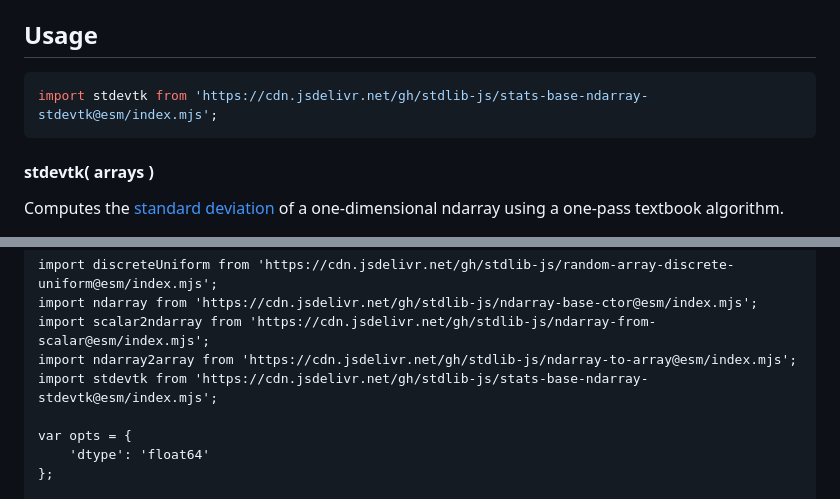
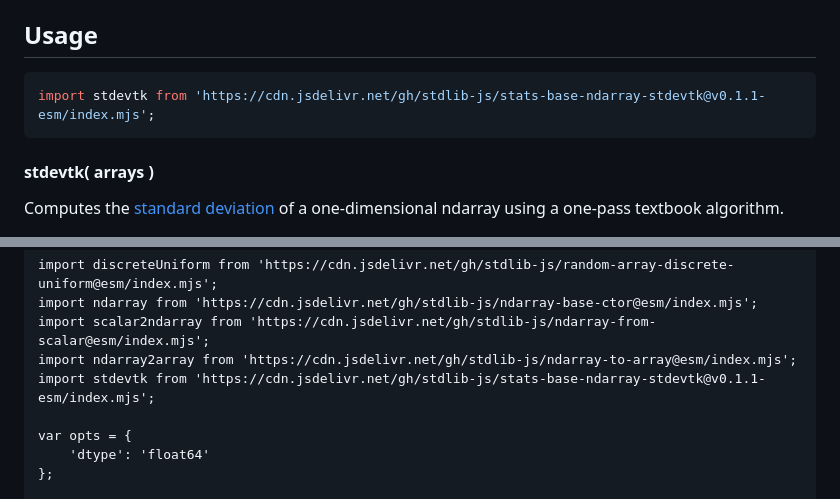
Before and after one commit to stdlib-js/stats-base-ndarray-stdevtk, a Markdown page: README.md, 2 parts joined by grey strips. Rendered like a GitHub page.

Commit message:
Update README.md for ESM bundle v0.1.1

````diff
--- a/README.md
+++ b/README.md
@@ -110,7 +110,7 @@ The use of the term `n-1` is commonly referred to as Bessel's correction. Note,
 ## Usage
 
 ```javascript
-import stdevtk from 'https://cdn.jsdelivr.net/gh/stdlib-js/stats-base-ndarray-stdevtk@esm/index.mjs';
+import stdevtk from 'https://cdn.jsdelivr.net/gh/stdlib-js/stats-base-ndarray-stdevtk@v0.1.1-esm/index.mjs';
 ```
 
 #### stdevtk( arrays )
@@ -168,7 +168,7 @@ import discreteUniform from 'https://cdn.jsdelivr.net/gh/stdlib-js/random-array-
 import ndarray from 'https://cdn.jsdelivr.net/gh/stdlib-js/ndarray-base-ctor@esm/index.mjs';
 import scalar2ndarray from 'https://cdn.jsdelivr.net/gh/stdlib-js/ndarray-from-scalar@esm/index.mjs';
 import ndarray2array from 'https://cdn.jsdelivr.net/gh/stdlib-js/ndarray-to-array@esm/index.mjs';
-import stdevtk from 'https://cdn.jsdelivr.net/gh/stdlib-js/stats-base-ndarray-stdevtk@esm/index.mjs';
+import stdevtk from 'https://cdn.jsdelivr.net/gh/stdlib-js/stats-base-ndarray-stdevtk@v0.1.1-esm/index.mjs';
 
 var opts = {
     'dtype': 'float64'
````
